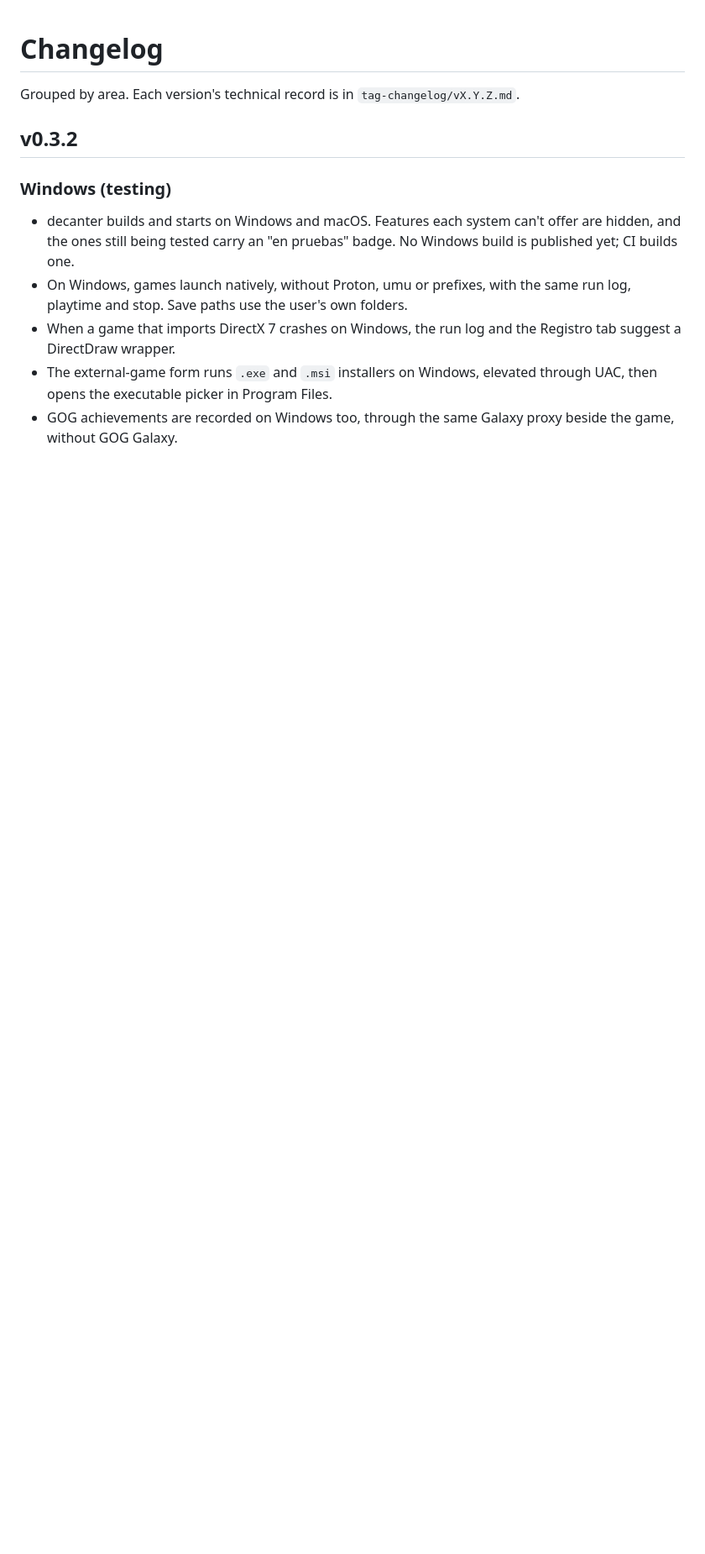
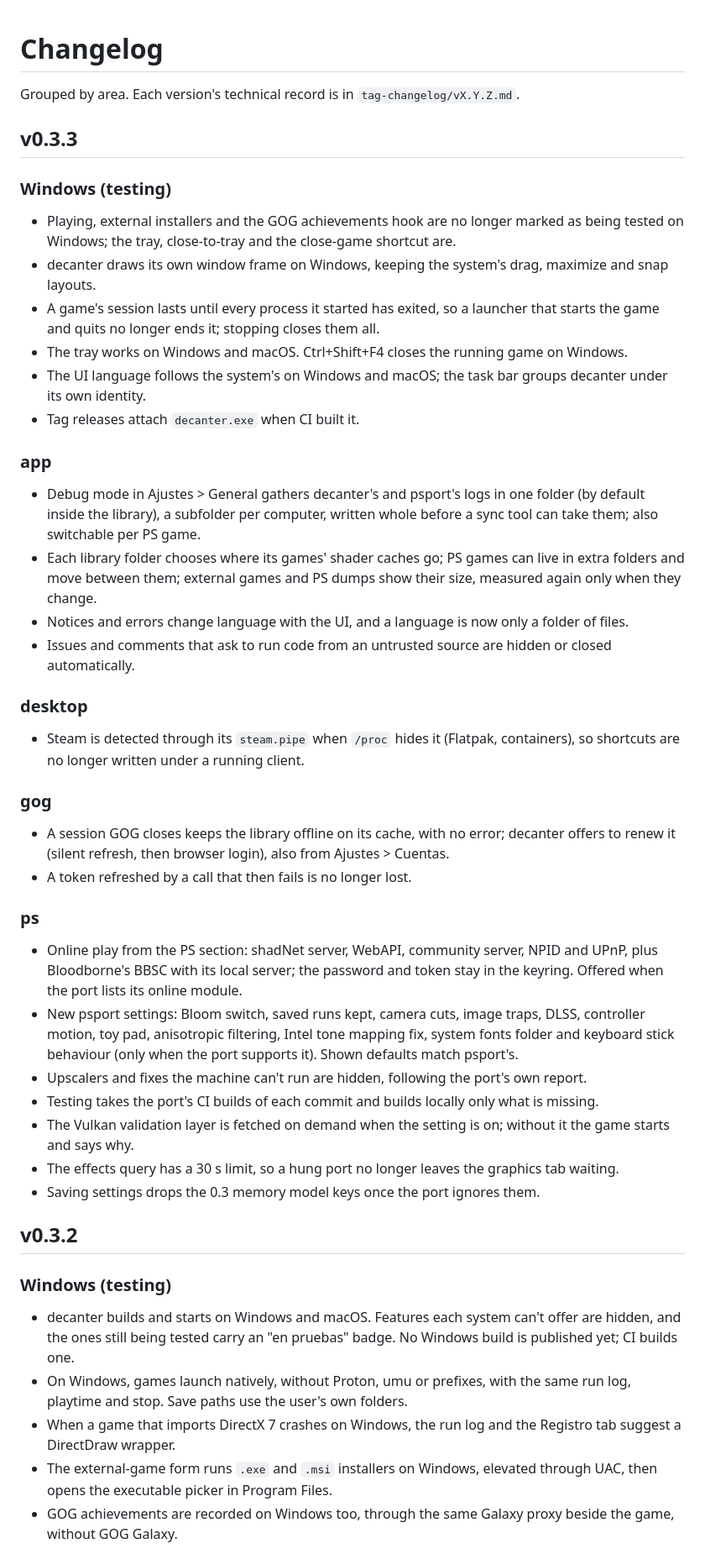
Before and after one commit to yerasuu/decanter, a Markdown page: CHANGELOG.md, the part around the change. Shown at 84% size. GitHub-like rendering; blank space fills up the shorter version.

```diff
--- a/CHANGELOG.md
+++ b/CHANGELOG.md
@@ -1,6 +1,43 @@
 # Changelog
 
 Grouped by area. Each version's technical record is in `tag-changelog/vX.Y.Z.md`.
+
+## v0.3.3
+
+### Windows (testing)
+
+- Playing, external installers and the GOG achievements hook are no longer marked as being tested on Windows; the tray, close-to-tray and the close-game shortcut are.
+- decanter draws its own window frame on Windows, keeping the system's drag, maximize and snap layouts.
+- A game's session lasts until every process it started has exited, so a launcher that starts the game and quits no longer ends it; stopping closes them all.
+- The tray works on Windows and macOS. Ctrl+Shift+F4 closes the running game on Windows.
+- The UI language follows the system's on Windows and macOS; the task bar groups decanter under its own identity.
+- Tag releases attach `decanter.exe` when CI built it.
+
+### app
+
+- Debug mode in Ajustes > General gathers decanter's and psport's logs in one folder (by default inside the library), a subfolder per computer, written whole before a sync tool can take them; also switchable per PS game.
+- Each library folder chooses where its games' shader caches go; PS games can live in extra folders and move between them; external games and PS dumps show their size, measured again only when they change.
+- Notices and errors change language with the UI, and a language is now only a folder of files.
+- Issues and comments that ask to run code from an untrusted source are hidden or closed automatically.
+
+### desktop
+
+- Steam is detected through its `steam.pipe` when `/proc` hides it (Flatpak, containers), so shortcuts are no longer written under a running client.
+
+### gog
+
+- A session GOG closes keeps the library offline on its cache, with no error; decanter offers to renew it (silent refresh, then browser login), also from Ajustes > Cuentas.
+- A token refreshed by a call that then fails is no longer lost.
+
+### ps
+
+- Online play from the PS section: shadNet server, WebAPI, community server, NPID and UPnP, plus Bloodborne's BBSC with its local server; the password and token stay in the keyring. Offered when the port lists its online module.
+- New psport settings: Bloom switch, saved runs kept, camera cuts, image traps, DLSS, controller motion, toy pad, anisotropic filtering, Intel tone mapping fix, system fonts folder and keyboard stick behaviour (only when the port supports it). Shown defaults match psport's.
+- Upscalers and fixes the machine can't run are hidden, following the port's own report.
+- Testing takes the port's CI builds of each commit and builds locally only what is missing.
+- The Vulkan validation layer is fetched on demand when the setting is on; without it the game starts and says why.
+- The effects query has a 30 s limit, so a hung port no longer leaves the graphics tab waiting.
+- Saving settings drops the 0.3 memory model keys once the port ignores them.
 
 ## v0.3.2
 
```
Also changed, not shown: tag-changelog/v0.3.3.md (added, +45 -0 lines).
